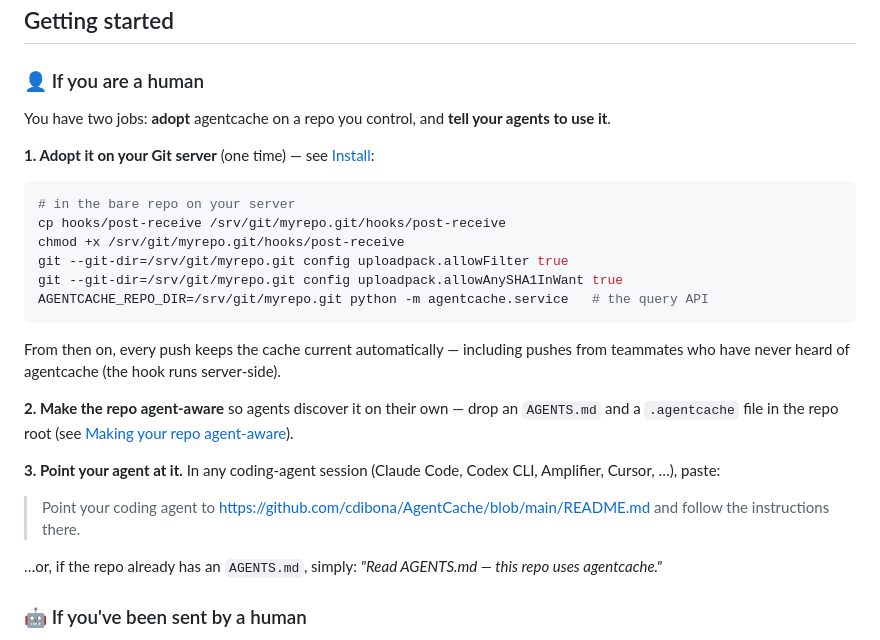
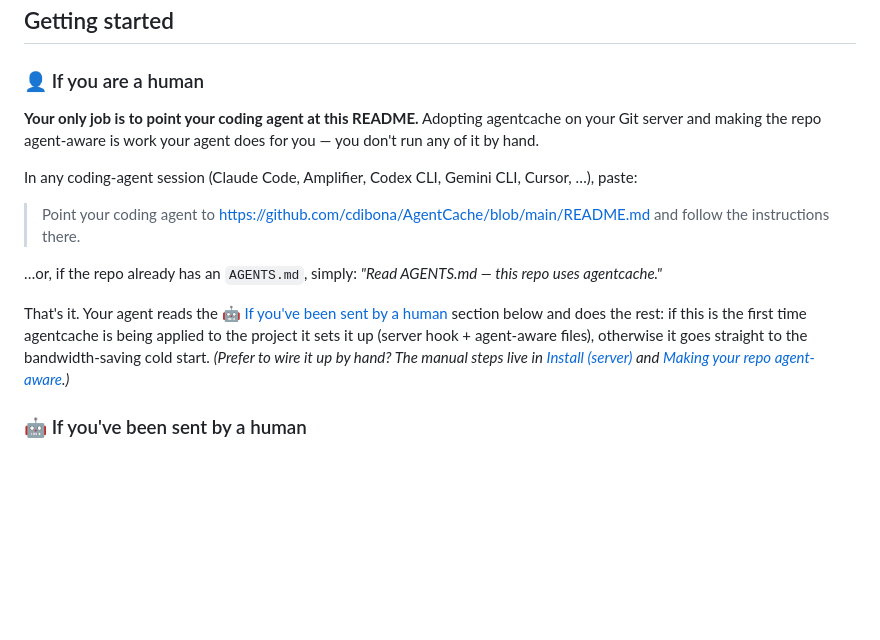
Before and after one commit to cdibona/AgentGitSmart, a Markdown page: README.md, the part around the change. GitHub-like rendering; blank space fills up the shorter version.

Commit message:
docs: reduce human setup to a single point-your-agent step

````diff
--- a/README.md
+++ b/README.md
@@ -29,30 +29,12 @@ normal `git clone`, while still getting full history.
 
 ### 👤 If you are a human
 
-You have two jobs: **adopt** agentcache on a repo you control, and **tell your
-agents to use it**.
+**Your only job is to point your coding agent at this README.** Adopting
+agentcache on your Git server and making the repo agent-aware is work your agent
+does for you — you don't run any of it by hand.
 
-**1. Adopt it on your Git server** (one time) — see [Install](#install-server):
-
-```bash
-# in the bare repo on your server
-cp hooks/post-receive /srv/git/myrepo.git/hooks/post-receive
-chmod +x /srv/git/myrepo.git/hooks/post-receive
-git --git-dir=/srv/git/myrepo.git config uploadpack.allowFilter true
-git --git-dir=/srv/git/myrepo.git config uploadpack.allowAnySHA1InWant true
-AGENTCACHE_REPO_DIR=/srv/git/myrepo.git python -m agentcache.service   # the query API
-```
-
-From then on, every push keeps the cache current automatically — including
-pushes from teammates who have never heard of agentcache (the hook runs
-server-side).
-
-**2. Make the repo agent-aware** so agents discover it on their own — drop an
-`AGENTS.md` and a `.agentcache` file in the repo root (see
-[Making your repo agent-aware](#making-your-repo-agent-aware)).
-
-**3. Point your agent at it.** In any coding-agent session (Claude Code, Codex
-CLI, Amplifier, Cursor, …), paste:
+In any coding-agent session (Claude Code, Amplifier, Codex CLI, Gemini CLI,
+Cursor, …), paste:
 
 > Point your coding agent to
 > https://github.com/cdibona/AgentCache/blob/main/README.md and follow the
@@ -60,6 +42,14 @@ CLI, Amplifier, Cursor, …), paste:
 
 …or, if the repo already has an `AGENTS.md`, simply: *"Read AGENTS.md — this
 repo uses agentcache."*
+
+That's it. Your agent reads the
+[🤖 If you've been sent by a human](#-if-youve-been-sent-by-a-human) section
+below and does the rest: if this is the first time agentcache is being applied
+to the project it sets it up (server hook + agent-aware files), otherwise it
+goes straight to the bandwidth-saving cold start. *(Prefer to wire it up by
+hand? The manual steps live in [Install (server)](#install-server) and
+[Making your repo agent-aware](#making-your-repo-agent-aware).)*
 
 ### 🤖 If you've been sent by a human
 
````
